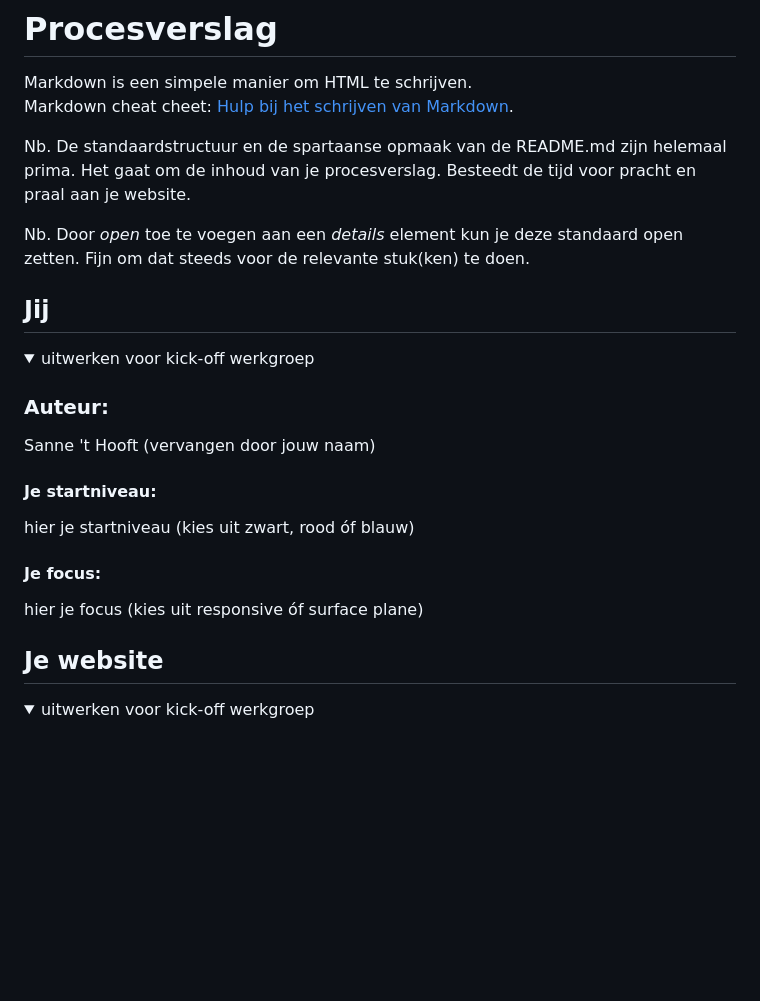
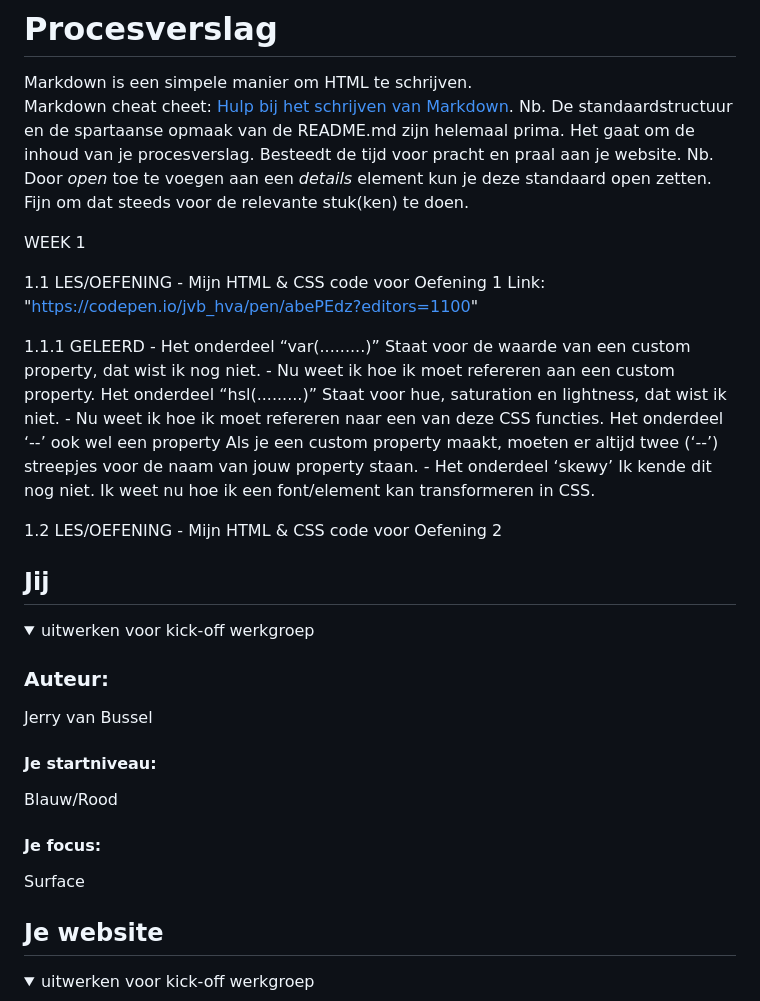
Before and after one commit to JerryvanBussel/FED---Jerry, a Markdown page: README.md, the part around the change. Rendered like a GitHub page; blank space fills up the shorter version.

Commit message:
Procesverslag geupdated

```diff
--- a/README.md
+++ b/README.md
@@ -1,12 +1,31 @@
 # Procesverslag
 Markdown is een simpele manier om HTML te schrijven.
 Markdown cheat cheet: [Hulp bij het schrijven van Markdown](https://github.com/adam-p/markdown-here/wiki/Markdown-Cheatsheet).
-
 Nb. De standaardstructuur en de spartaanse opmaak van de README.md zijn helemaal prima. Het gaat om de inhoud van je procesverslag. Besteedt de tijd voor pracht en praal aan je website.
-
 Nb. Door *open* toe te voegen aan een *details* element kun je deze standaard open zetten. Fijn om dat steeds voor de relevante stuk(ken) te doen.
 
 
+
+WEEK 1
+
+  1.1 LES/OEFENING
+    - Mijn HTML & CSS code voor Oefening 1
+    Link: "https://codepen.io/jvb_hva/pen/abePEdz?editors=1100"
+
+  1.1.1 GELEERD
+    - Het onderdeel “var(.........)”
+	  Staat voor de waarde van een custom property, dat wist ik nog niet.
+	  - Nu weet ik hoe ik moet refereren aan een custom property.
+    Het onderdeel “hsl(.........)”
+    Staat voor hue, saturation en lightness, dat wist ik niet.
+    - Nu weet ik hoe ik moet refereren naar een van deze CSS functies.
+    Het onderdeel ‘--’ ook wel een property
+    Als je een custom property maakt, moeten er altijd twee (‘--’) streepjes voor de naam van jouw property staan.
+    - Het onderdeel ‘skewy’
+    Ik kende dit nog niet. Ik weet nu hoe ik een font/element kan transformeren in CSS.
+
+  1.2 LES/OEFENING
+    - Mijn HTML & CSS code voor Oefening 2
 
 
 
@@ -16,13 +35,13 @@ Nb. Door *open* toe te voegen aan een *details* element kun je deze standaard op
   <summary>uitwerken voor kick-off werkgroep</summary>
 
   ### Auteur:
-  Sanne 't Hooft (vervangen door jouw naam)
+  Jerry van Bussel
 
   #### Je startniveau:
-  hier je startniveau (kies uit zwart, rood óf blauw)
+  Blauw/Rood
 
   #### Je focus:
-  hier je focus (kies uit responsive óf surface plane)
+  Surface
 
 </details>
 
```
